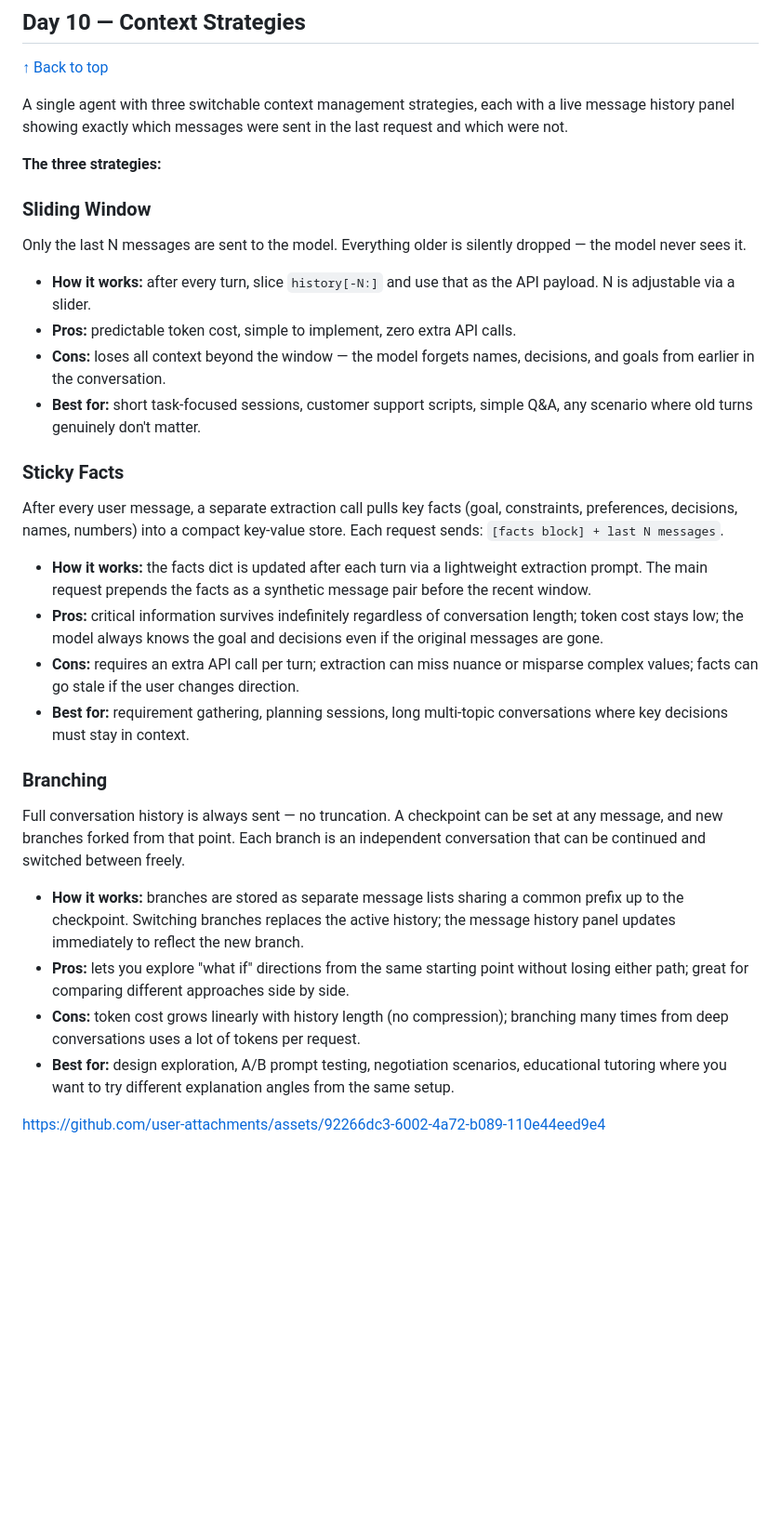
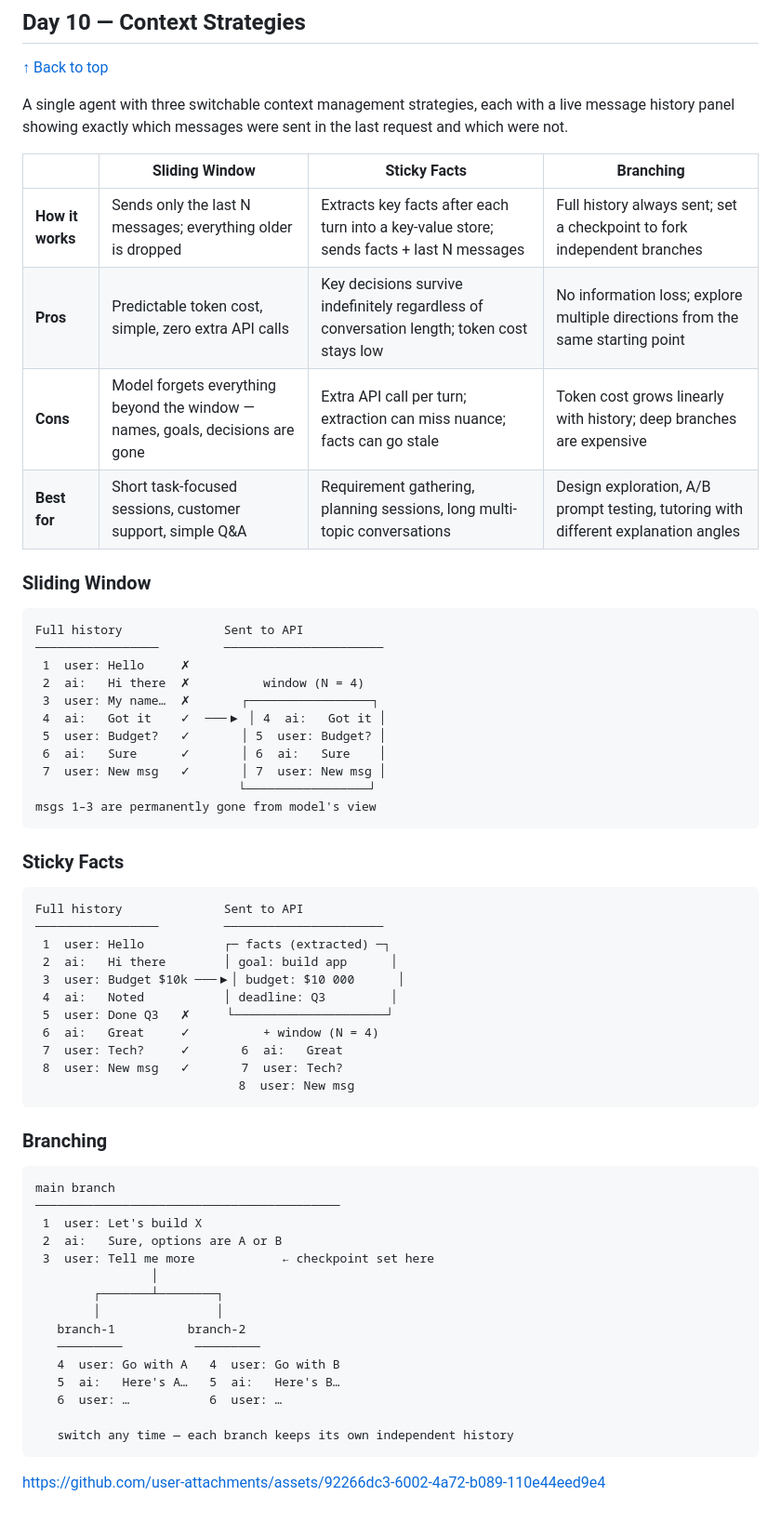
Before and after one commit to IAmVitaz/AI-Advent, a Markdown page: README.md, the part around the change. Shown at 93% size. GitHub-like rendering; blank space fills up the shorter version.

Commit message:
- Reworked readme for day 10

````diff
--- a/README.md
+++ b/README.md
@@ -235,30 +235,63 @@ https://github.com/user-attachments/assets/5e930907-af47-4521-aa0d-b7a1f2d25c0a
 
 A single agent with three switchable context management strategies, each with a live message history panel showing exactly which messages were sent in the last request and which were not.
 
-**The three strategies:**
+| | Sliding Window | Sticky Facts | Branching |
+|---|---|---|---|
+| **How it works** | Sends only the last N messages; everything older is dropped | Extracts key facts after each turn into a key-value store; sends facts + last N messages | Full history always sent; set a checkpoint to fork independent branches |
+| **Pros** | Predictable token cost, simple, zero extra API calls | Key decisions survive indefinitely regardless of conversation length; token cost stays low | No information loss; explore multiple directions from the same starting point |
+| **Cons** | Model forgets everything beyond the window — names, goals, decisions are gone | Extra API call per turn; extraction can miss nuance; facts can go stale | Token cost grows linearly with history; deep branches are expensive |
+| **Best for** | Short task-focused sessions, customer support, simple Q&A | Requirement gathering, planning sessions, long multi-topic conversations | Design exploration, A/B prompt testing, tutoring with different explanation angles |
 
 ### Sliding Window
-Only the last N messages are sent to the model. Everything older is silently dropped — the model never sees it.
 
-- **How it works:** after every turn, slice `history[-N:]` and use that as the API payload. N is adjustable via a slider.
-- **Pros:** predictable token cost, simple to implement, zero extra API calls.
-- **Cons:** loses all context beyond the window — the model forgets names, decisions, and goals from earlier in the conversation.
-- **Best for:** short task-focused sessions, customer support scripts, simple Q&A, any scenario where old turns genuinely don't matter.
+```
+Full history              Sent to API
+─────────────────         ──────────────────────
+ 1  user: Hello     ✗
+ 2  ai:   Hi there  ✗          window (N = 4)
+ 3  user: My name…  ✗       ┌─────────────────┐
+ 4  ai:   Got it    ✓  ───▶ │ 4  ai:   Got it │
+ 5  user: Budget?   ✓       │ 5  user: Budget? │
+ 6  ai:   Sure      ✓       │ 6  ai:   Sure    │
+ 7  user: New msg   ✓       │ 7  user: New msg │
+                            └─────────────────┘
+msgs 1–3 are permanently gone from model's view
+```
 
 ### Sticky Facts
-After every user message, a separate extraction call pulls key facts (goal, constraints, preferences, decisions, names, numbers) into a compact key-value store. Each request sends: `[facts block] + last N messages`.
 
-- **How it works:** the facts dict is updated after each turn via a lightweight extraction prompt. The main request prepends the facts as a synthetic message pair before the recent window.
-- **Pros:** critical information survives indefinitely regardless of conversation length; token cost stays low; the model always knows the goal and decisions even if the original messages are gone.
-- **Cons:** requires an extra API call per turn; extraction can miss nuance or misparse complex values; facts can go stale if the user changes direction.
-- **Best for:** requirement gathering, planning sessions, long multi-topic conversations where key decisions must stay in context.
+```
+Full history              Sent to API
+─────────────────         ──────────────────────
+ 1  user: Hello           ┌─ facts (extracted) ─┐
+ 2  ai:   Hi there        │ goal: build app      │
+ 3  user: Budget $10k ───▶│ budget: $10 000      │
+ 4  ai:   Noted           │ deadline: Q3         │
+ 5  user: Done Q3   ✗     └─────────────────────┘
+ 6  ai:   Great     ✓          + window (N = 4)
+ 7  user: Tech?     ✓       6  ai:   Great
+ 8  user: New msg   ✓       7  user: Tech?
+                            8  user: New msg
+```
 
 ### Branching
-Full conversation history is always sent — no truncation. A checkpoint can be set at any message, and new branches forked from that point. Each branch is an independent conversation that can be continued and switched between freely.
 
-- **How it works:** branches are stored as separate message lists sharing a common prefix up to the checkpoint. Switching branches replaces the active history; the message history panel updates immediately to reflect the new branch.
-- **Pros:** lets you explore "what if" directions from the same starting point without losing either path; great for comparing different approaches side by side.
-- **Cons:** token cost grows linearly with history length (no compression); branching many times from deep conversations uses a lot of tokens per request.
-- **Best for:** design exploration, A/B prompt testing, negotiation scenarios, educational tutoring where you want to try different explanation angles from the same setup.
+```
+main branch
+──────────────────────────────────────────
+ 1  user: Let's build X
+ 2  ai:   Sure, options are A or B
+ 3  user: Tell me more            ← checkpoint set here
+                │
+        ┌───────┴────────┐
+        │                │
+   branch-1          branch-2
+   ─────────          ─────────
+   4  user: Go with A   4  user: Go with B
+   5  ai:   Here's A…   5  ai:   Here's B…
+   6  user: …           6  user: …
+
+   switch any time — each branch keeps its own independent history
+```
 
 https://github.com/user-attachments/assets/92266dc3-6002-4a72-b089-110e44eed9e4
````
